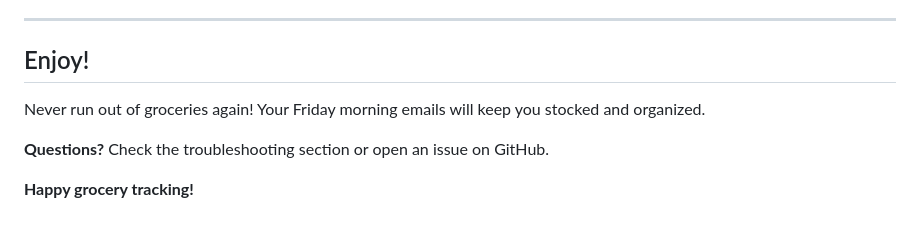
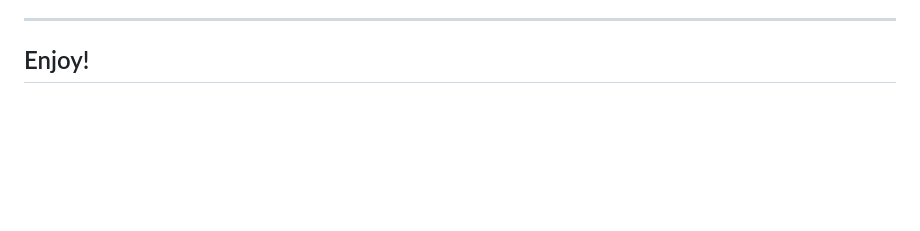
Before and after one commit to cgninety/Grocery_Tracker, a Markdown page: README.md, the part around the change. Rendered like a GitHub page; blank space fills up the shorter version.

```diff
--- a/README.md
+++ b/README.md
@@ -311,9 +311,3 @@ MIT License - Feel free to use and modify!
 ---
 
 ## Enjoy!
-
-Never run out of groceries again! Your Friday morning emails will keep you stocked and organized.
-
-**Questions?** Check the troubleshooting section or open an issue on GitHub.
-
-**Happy grocery tracking!**
```
